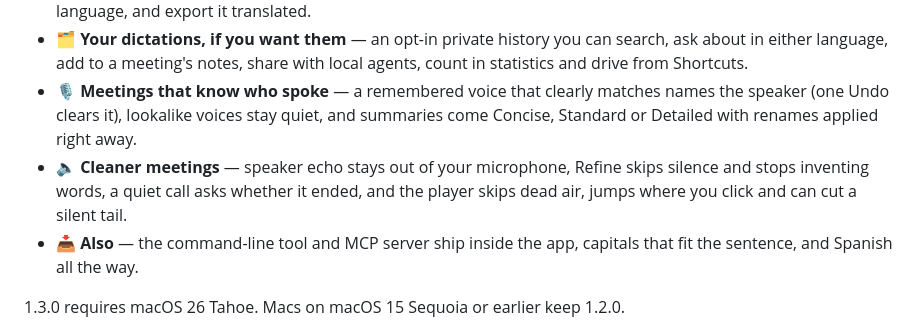
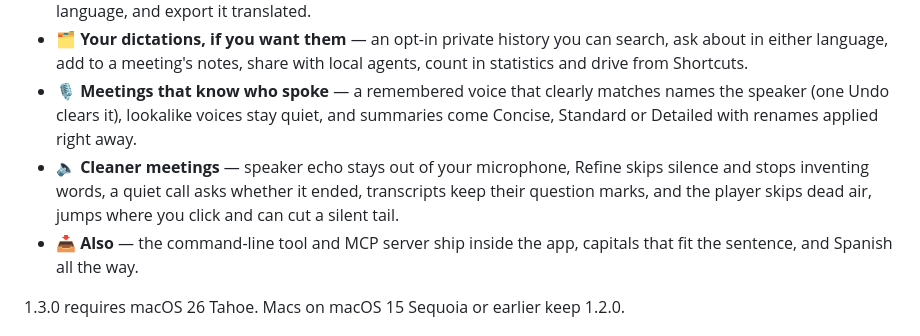
Before and after one commit to johnny4young/portavoz, a Markdown page: CHANGELOG.md, the part around the change. GitHub-like rendering.

Commit message:
chore(release): mention kept question marks in the 1.3.0 summary

```diff
--- a/CHANGELOG.md
+++ b/CHANGELOG.md
@@ -15,7 +15,7 @@ catchy entry for every user-visible change — feature name + what it gives you.
 - **🌐 English ↔ Spanish, on your Mac** — translate a dictation as it pastes, read a meeting's transcript in the other language, and export it translated.
 - **🗂️ Your dictations, if you want them** — an opt-in private history you can search, ask about in either language, add to a meeting's notes, share with local agents, count in statistics and drive from Shortcuts.
 - **🎙️ Meetings that know who spoke** — a remembered voice that clearly matches names the speaker (one Undo clears it), lookalike voices stay quiet, and summaries come Concise, Standard or Detailed with renames applied right away.
-- **🔈 Cleaner meetings** — speaker echo stays out of your microphone, Refine skips silence and stops inventing words, a quiet call asks whether it ended, and the player skips dead air, jumps where you click and can cut a silent tail.
+- **🔈 Cleaner meetings** — speaker echo stays out of your microphone, Refine skips silence and stops inventing words, a quiet call asks whether it ended, transcripts keep their question marks, and the player skips dead air, jumps where you click and can cut a silent tail.
 - **📥 Also** — the command-line tool and MCP server ship inside the app, capitals that fit the sentence, and Spanish all the way.
 
 1.3.0 requires macOS 26 Tahoe. Macs on macOS 15 Sequoia or earlier keep 1.2.0.
```
